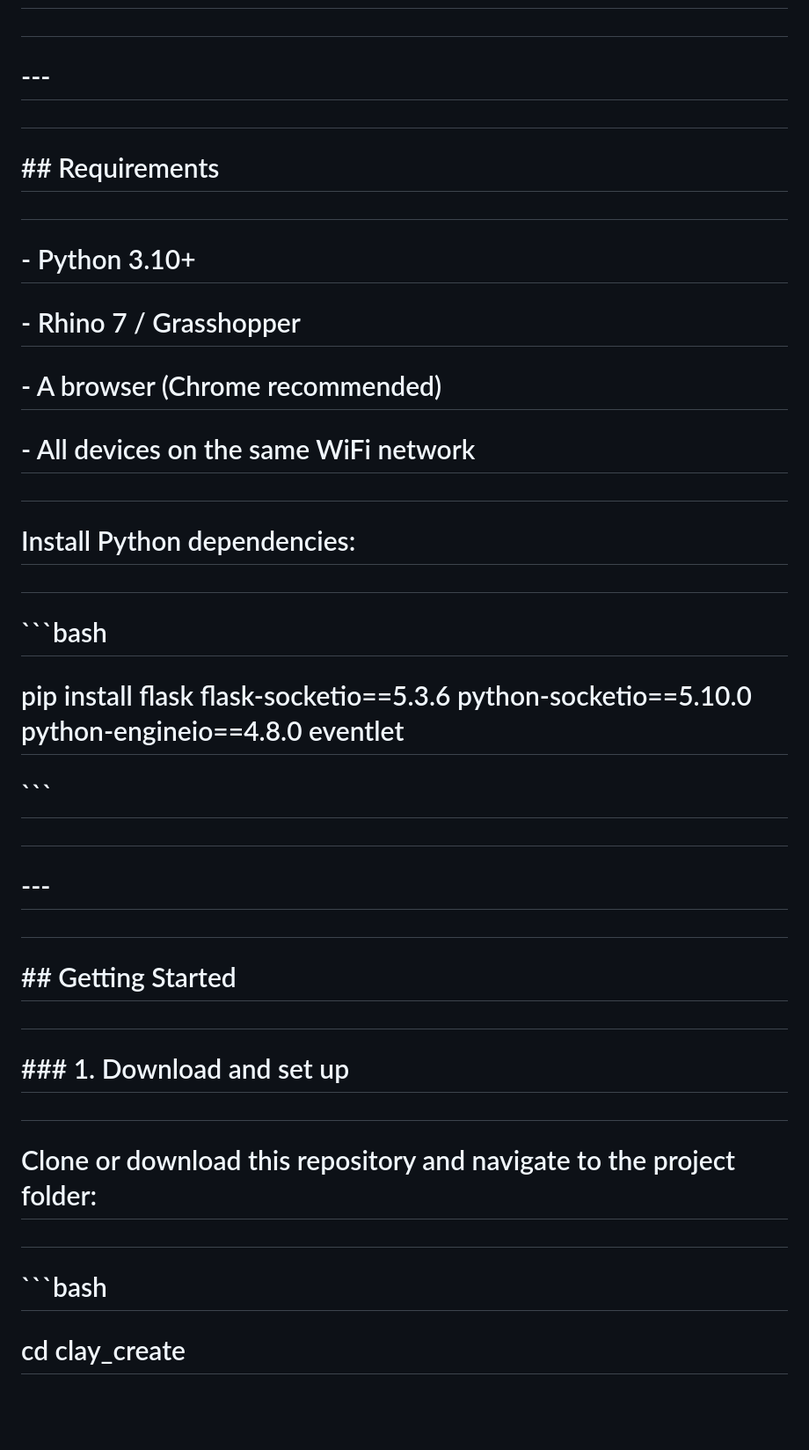
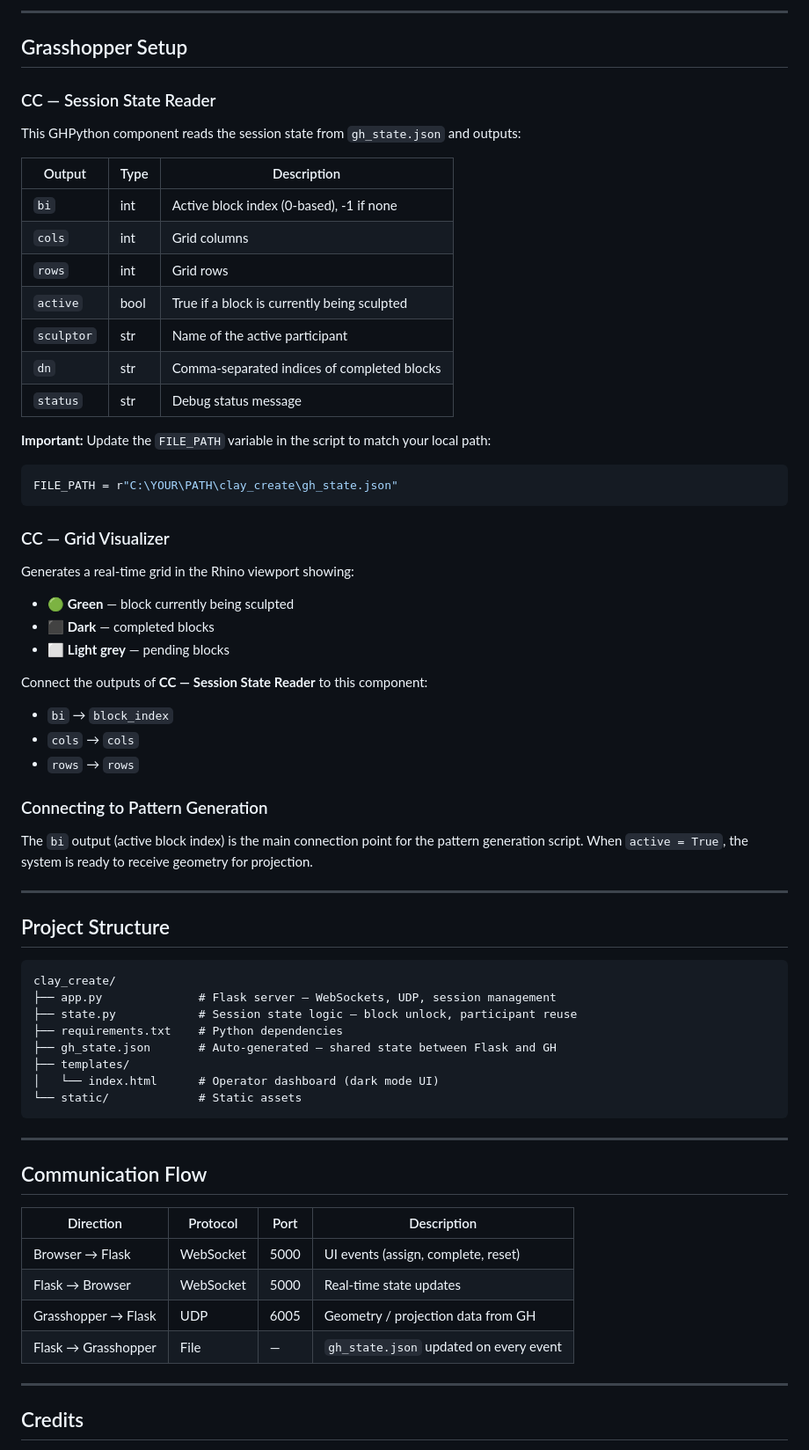
Before and after one commit to blabha/Clay-Create, a Markdown page: ui/README.md, the part around one of its changes. Shown at 88% size. GitHub-like rendering; blank space fills up the shorter version.

````diff
--- a/ui/README.md
+++ b/ui/README.md
@@ -50,53 +90,70 @@
 
-#
+---
 
-# \---
+## Grasshopper Setup
 
-#
+### CC — Session State Reader
 
-# \## Requirements
+This GHPython component reads the session state from `gh_state.json` and outputs:
 
-#
+| Output | Type | Description |
+|---|---|---|
+| `bi` | int | Active block index (0-based), -1 if none |
+| `cols` | int | Grid columns |
+| `rows` | int | Grid rows |
+| `active` | bool | True if a block is currently being sculpted |
+| `sculptor` | str | Name of the active participant |
+| `dn` | str | Comma-separated indices of completed blocks |
+| `status` | str | Debug status message |
 
-# \- Python 3.10+
+**Important:** Update the `FILE_PATH` variable in the script to match your local path:
+```python
+FILE_PATH = r"C:\YOUR\PATH\clay_create\gh_state.json"
+```
 
-# \- Rhino 7 / Grasshopper
+### CC — Grid Visualizer
 
-# \- A browser (Chrome recommended)
+Generates a real-time grid in the Rhino viewport showing:
+- 🟢 **Green** — block currently being sculpted
+- ⬛ **Dark** — completed blocks
+- ⬜ **Light grey** — pending blocks
 
-# \- All devices on the same WiFi network
+Connect the outputs of **CC — Session State Reader** to this component:
+- `bi` → `block_index`
+- `cols` → `cols`
+- `rows` → `rows`
 
-#
+### Connecting to Pattern Generation
 
-# Install Python dependencies:
+The `bi` output (active block index) is the main connection point for the pattern generation script. When `active = True`, the system is ready to receive geometry for projection.
 
-#
+---
 
-# ```bash
+## Project Structure
 
-# pip install flask flask-socketio==5.3.6 python-socketio==5.10.0 python-engineio==4.8.0 eventlet
+```
+clay_create/
+├── app.py              # Flask server — WebSockets, UDP, session management
+├── state.py            # Session state logic — block unlock, participant reuse
+├── requirements.txt    # Python dependencies
+├── gh_state.json       # Auto-generated — shared state between Flask and GH
+├── templates/
+│   └── index.html      # Operator dashboard (dark mode UI)
+└── static/             # Static assets
+```
 
-# ```
+---
 
-#
+## Communication Flow
 
-# \---
+| Direction | Protocol | Port | Description |
+|---|---|---|---|
+| Browser → Flask | WebSocket | 5000 | UI events (assign, complete, reset) |
+| Flask → Browser | WebSocket | 5000 | Real-time state updates |
+| Grasshopper → Flask | UDP | 6005 | Geometry / projection data from GH |
+| Flask → Grasshopper | File | — | `gh_state.json` updated on every event |
 
-#
+---
 
-# \## Getting Started
+## Credits
 
-#
-
-# \### 1. Download and set up
-
-#
-
-# Clone or download this repository and navigate to the project folder:
-
-#
-
-# ```bash
-
-# cd clay\_create
-
````
Also changed, not shown: other parts of ui/README.md (+67 -242 lines).
